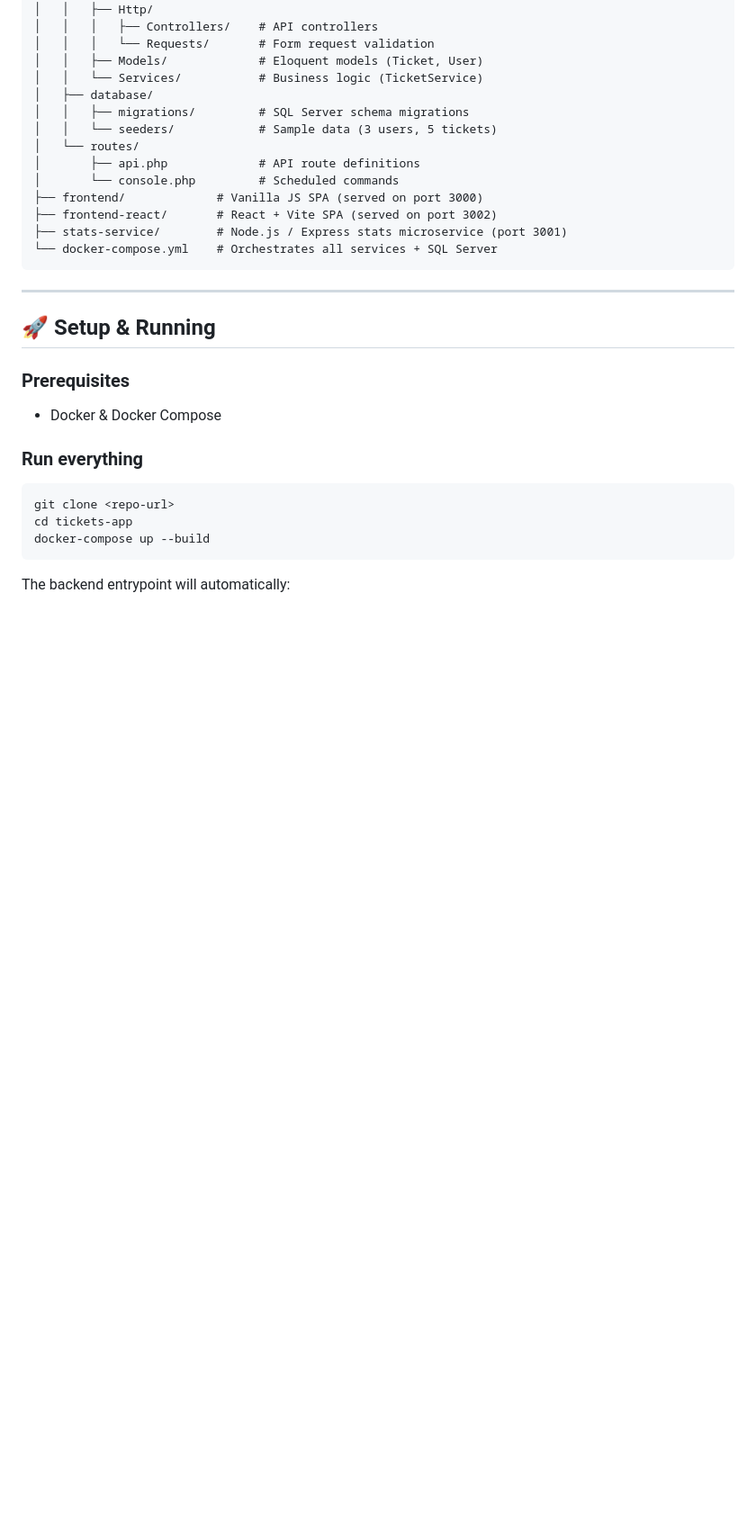
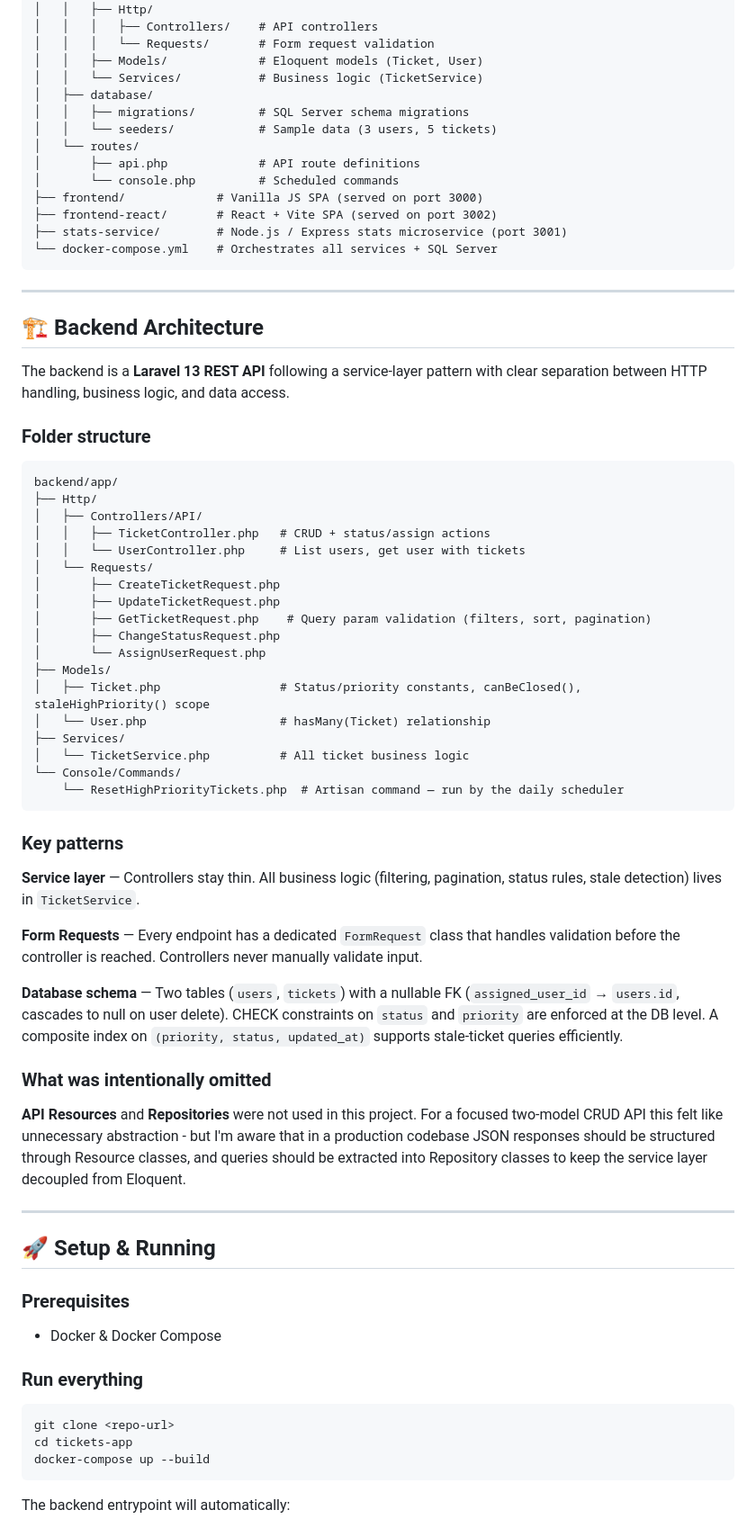
Before and after one commit to yaronpen/tickets-app, a Markdown page: README.md, the part around the change. Shown at 90% size. Drawn GitHub-style; blank space fills up the shorter version.

````diff
--- a/README.md
+++ b/README.md
@@ -27,6 +27,47 @@ tickets-app/
 ├── stats-service/        # Node.js / Express stats microservice (port 3001)
 └── docker-compose.yml    # Orchestrates all services + SQL Server
 ```
+
+---
+
+## 🏗️ Backend Architecture
+
+The backend is a **Laravel 13 REST API** following a service-layer pattern with clear separation between HTTP handling, business logic, and data access.
+
+### Folder structure
+
+```
+backend/app/
+├── Http/
+│   ├── Controllers/API/
+│   │   ├── TicketController.php   # CRUD + status/assign actions
+│   │   └── UserController.php     # List users, get user with tickets
+│   └── Requests/
+│       ├── CreateTicketRequest.php
+│       ├── UpdateTicketRequest.php
+│       ├── GetTicketRequest.php    # Query param validation (filters, sort, pagination)
+│       ├── ChangeStatusRequest.php
+│       └── AssignUserRequest.php
+├── Models/
+│   ├── Ticket.php                 # Status/priority constants, canBeClosed(), staleHighPriority() scope
+│   └── User.php                   # hasMany(Ticket) relationship
+├── Services/
+│   └── TicketService.php          # All ticket business logic
+└── Console/Commands/
+    └── ResetHighPriorityTickets.php  # Artisan command — run by the daily scheduler
+```
+
+### Key patterns
+
+**Service layer** — Controllers stay thin. All business logic (filtering, pagination, status rules, stale detection) lives in `TicketService`.
+
+**Form Requests** — Every endpoint has a dedicated `FormRequest` class that handles validation before the controller is reached. Controllers never manually validate input.
+
+**Database schema** — Two tables (`users`, `tickets`) with a nullable FK (`assigned_user_id` → `users.id`, cascades to null on user delete). CHECK constraints on `status` and `priority` are enforced at the DB level. A composite index on `(priority, status, updated_at)` supports stale-ticket queries efficiently.
+
+### What was intentionally omitted
+
+**API Resources** and **Repositories** were not used in this project. For a focused two-model CRUD API this felt like unnecessary abstraction - but I'm aware that in a production codebase JSON responses should be structured through Resource classes, and queries should be extracted into Repository classes to keep the service layer decoupled from Eloquent.
 
 ---
 
````
